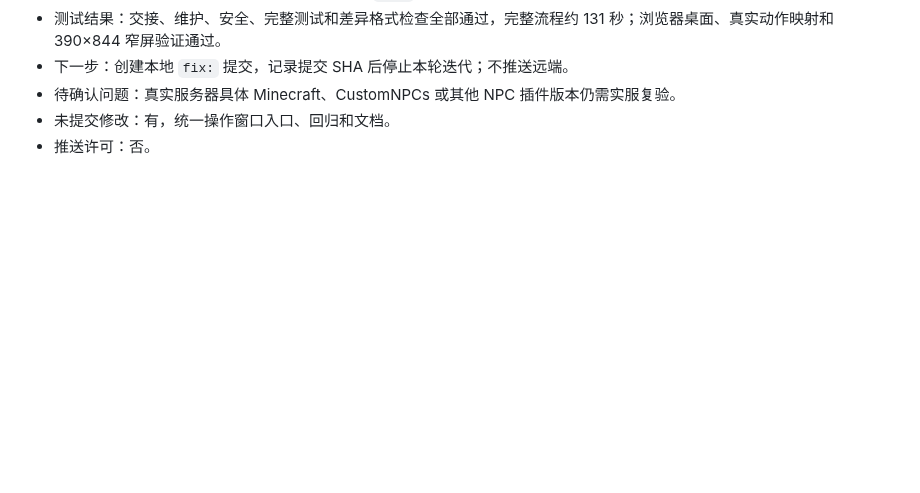
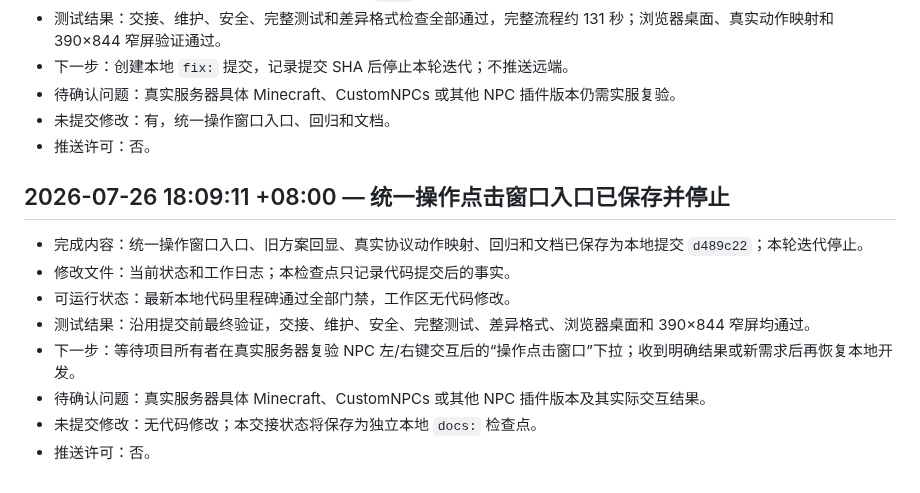
Before and after one commit to bykedie/LY-, a Markdown page: docs/work-log.md, the part around the change. Drawn GitHub-style; blank space fills up the shorter version.

```diff
--- a/docs/work-log.md
+++ b/docs/work-log.md
@@ -2257,3 +2257,14 @@
 - 待确认问题：真实服务器具体 Minecraft、CustomNPCs 或其他 NPC 插件版本仍需实服复验。
 - 未提交修改：有，统一操作窗口入口、回归和文档。
 - 推送许可：否。
+
+## 2026-07-26 18:09:11 +08:00 — 统一操作点击窗口入口已保存并停止
+
+- 完成内容：统一操作窗口入口、旧方案回显、真实协议动作映射、回归和文档已保存为本地提交 `d489c22`；本轮迭代停止。
+- 修改文件：当前状态和工作日志；本检查点只记录代码提交后的事实。
+- 可运行状态：最新本地代码里程碑通过全部门禁，工作区无代码修改。
+- 测试结果：沿用提交前最终验证，交接、维护、安全、完整测试、差异格式、浏览器桌面和 390×844 窄屏均通过。
+- 下一步：等待项目所有者在真实服务器复验 NPC 左/右键交互后的“操作点击窗口”下拉；收到明确结果或新需求后再恢复本地开发。
+- 待确认问题：真实服务器具体 Minecraft、CustomNPCs 或其他 NPC 插件版本及其实际交互结果。
+- 未提交修改：无代码修改；本交接状态将保存为独立本地 `docs:` 检查点。
+- 推送许可：否。
```
Also changed, not shown: docs/current-status.md (+7 -8 lines).
